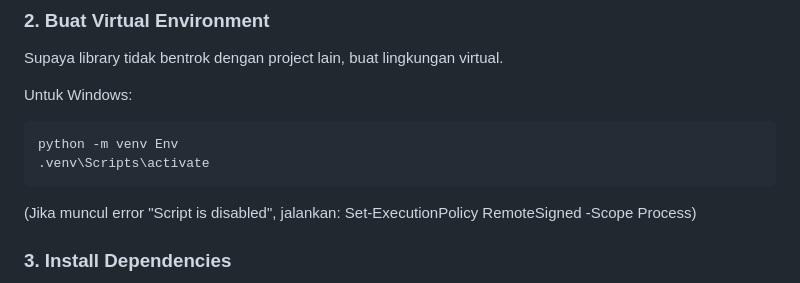
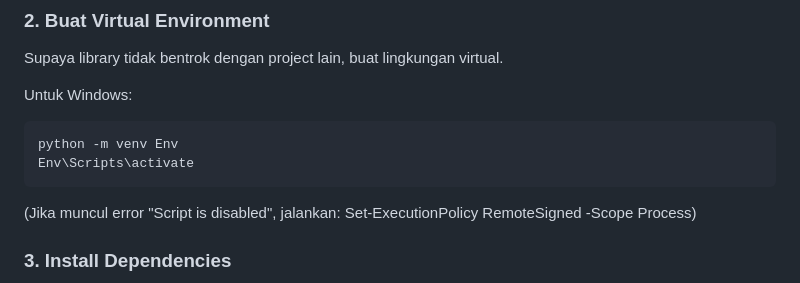
Before and after one commit to nayotamaryaptra/Tracer_Study_PBO, a Markdown page: README.md, the part around the change. GitHub-like rendering.

Commit message:
Ubah Readme

````diff
--- a/README.md
+++ b/README.md
@@ -44,7 +44,7 @@ Supaya library tidak bentrok dengan project lain, buat lingkungan virtual.
 Untuk Windows:
 ```bash
 python -m venv Env
-.venv\Scripts\activate
+Env\Scripts\activate
 ```
 (Jika muncul error "Script is disabled", jalankan: Set-ExecutionPolicy RemoteSigned -Scope Process)
 
````
